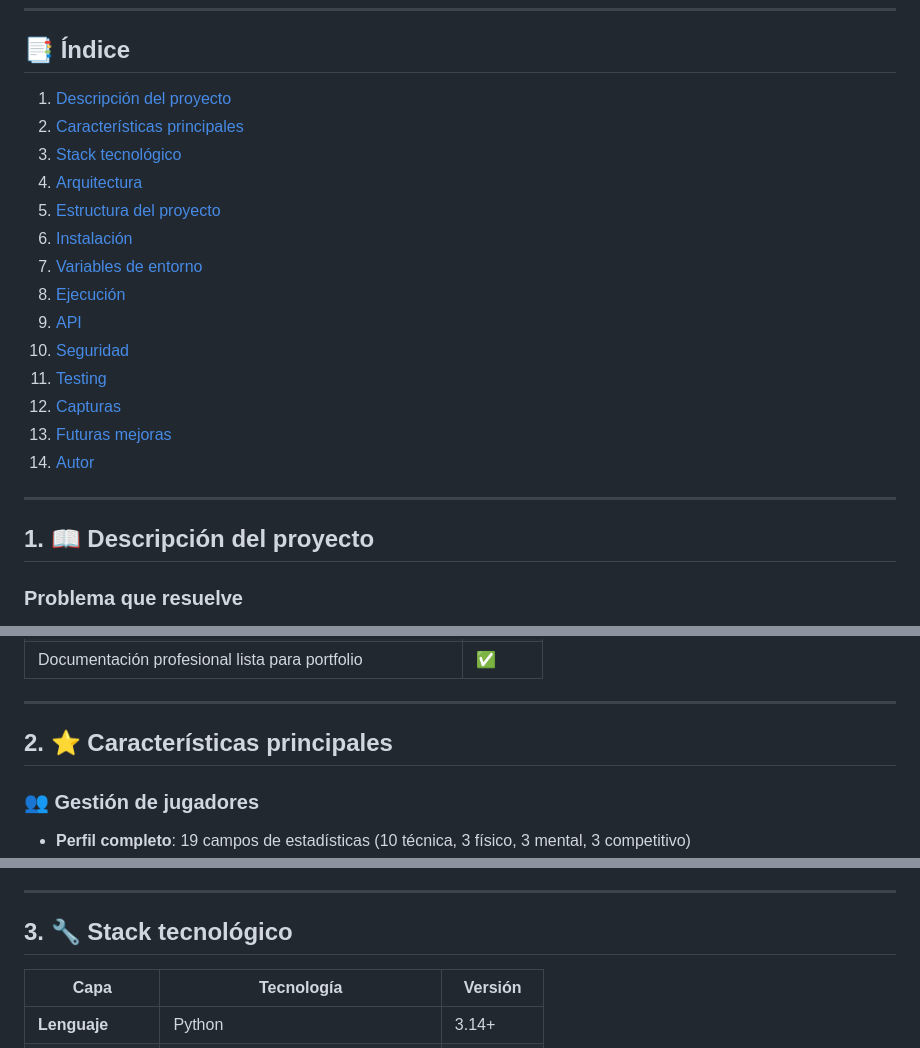
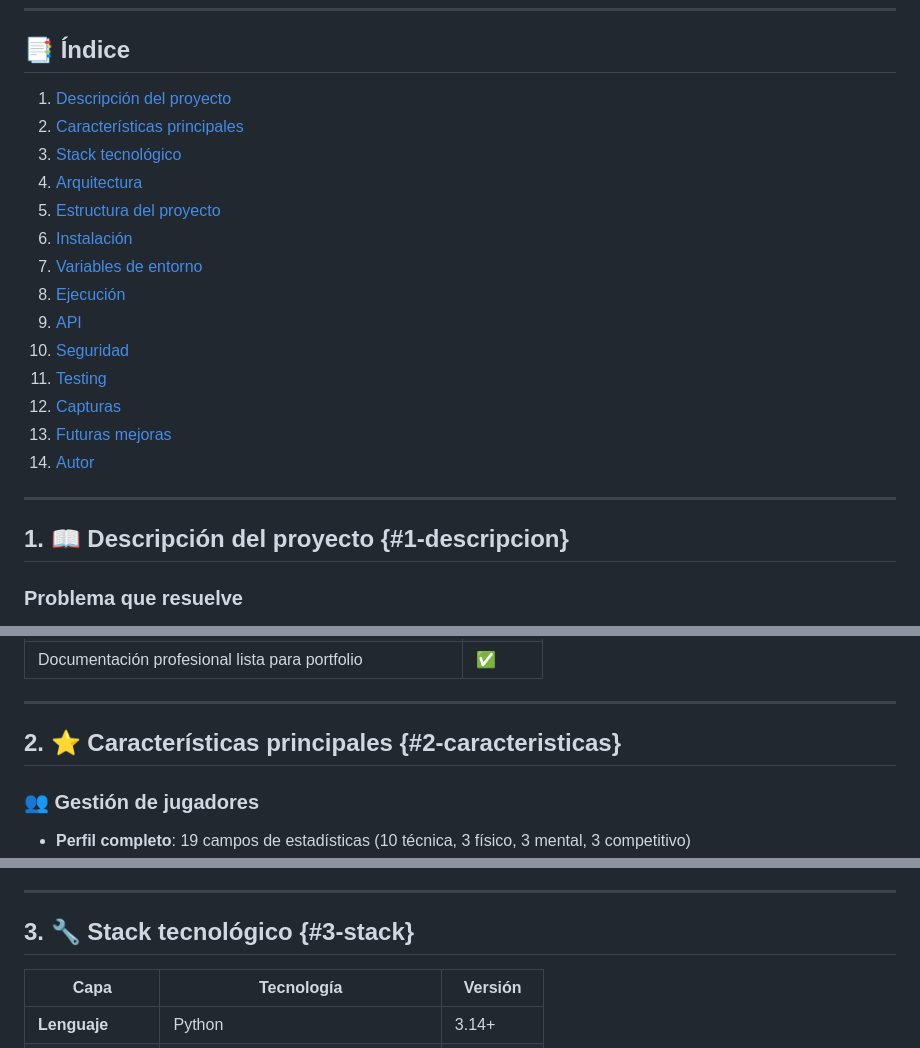
Before and after one commit to rubenet84/padel-scouter, a Markdown page: README.md, 3 parts joined by grey strips. Rendered like a GitHub page.

```diff
--- a/README.md
+++ b/README.md
@@ -49,7 +49,7 @@
 
 ---
 
-## 1. 📖 Descripción del proyecto
+## 1. 📖 Descripción del proyecto {#1-descripcion}
 
 ### Problema que resuelve
 
@@ -89,7 +89,7 @@ Padel Scouter es una plataforma web completa que permite:
 
 ---
 
-## 2. ⭐ Características principales
+## 2. ⭐ Características principales {#2-caracteristicas}
 
 ### 👥 Gestión de jugadores
 
@@ -201,7 +201,7 @@ Padel Scouter es una plataforma web completa que permite:
 
 ---
 
-## 3. 🔧 Stack tecnológico
+## 3. 🔧 Stack tecnológico {#3-stack}
 
 | Capa | Tecnología | Versión |
 |---|---|---|
```
Also changed, not shown: other parts of README.md (+23 -23 lines).
